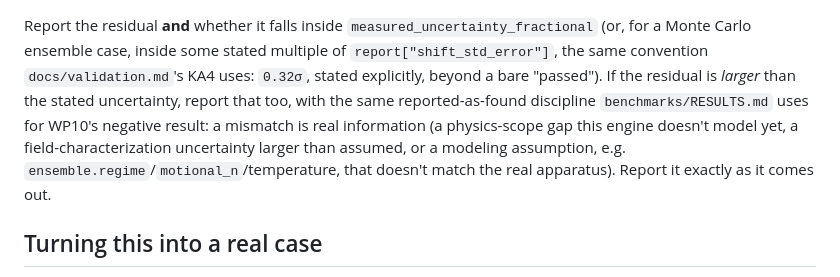
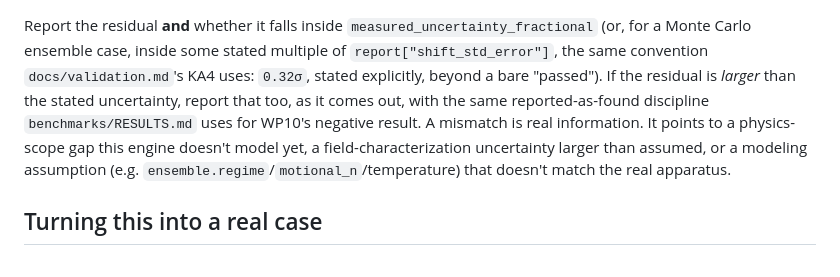
Before and after one commit to velar-mbr/CliffordClock, a Markdown page: benchmarks/partner_case_template/expected_data_schema.md, the part around the change. Rendered like a GitHub page.

Commit message:
Schema doc: split the mismatch-reporting sentence, drop the decorative exactly

```diff
--- a/benchmarks/partner_case_template/expected_data_schema.md
+++ b/benchmarks/partner_case_template/expected_data_schema.md
@@ -88,12 +88,13 @@ Report the residual **and** whether it falls inside
 inside some stated multiple of `report["shift_std_error"]`, the same
 convention `docs/validation.md`'s KA4 uses: `0.32σ`, stated explicitly,
 beyond a bare "passed"). If the residual is *larger* than the stated
-uncertainty, report that too, with the same reported-as-found discipline
-`benchmarks/RESULTS.md` uses for WP10's negative result: a mismatch is
-real information (a physics-scope gap this engine doesn't model yet, a
+uncertainty, report that too, as it comes out, with the same
+reported-as-found discipline `benchmarks/RESULTS.md` uses for WP10's
+negative result. A mismatch is real information. It points to a
+physics-scope gap this engine doesn't model yet, a
 field-characterization uncertainty larger than assumed, or a modeling
-assumption, e.g. `ensemble.regime`/`motional_n`/temperature, that
-doesn't match the real apparatus). Report it exactly as it comes out.
+assumption (e.g. `ensemble.regime`/`motional_n`/temperature) that
+doesn't match the real apparatus.
 
 ## Turning this into a real case
 
```
